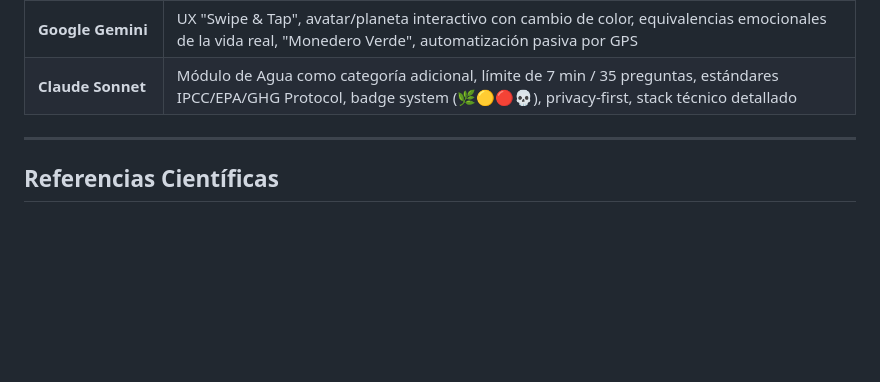
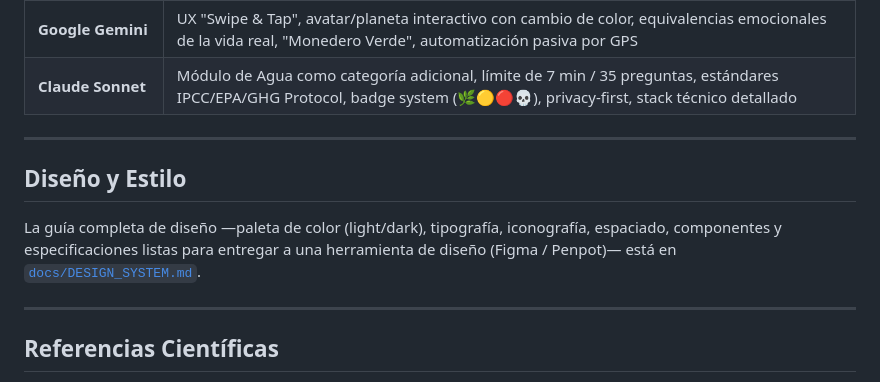
Before and after one commit to yesithv/FootCarbonPrint-App, a Markdown page: README.md, the part around the change. Drawn GitHub-style; blank space fills up the shorter version.

```diff
--- a/README.md
+++ b/README.md
@@ -482,6 +482,15 @@ Este documento consolida las especificaciones generadas por **cuatro modelos de
 
 ---
 
+## Diseño y Estilo
+
+La guía completa de diseño —paleta de color (light/dark), tipografía, iconografía,
+espaciado, componentes y especificaciones listas para entregar a una herramienta de
+diseño (Figma / Penpot)— está en
+[`docs/DESIGN_SYSTEM.md`](docs/DESIGN_SYSTEM.md).
+
+---
+
 ## Referencias Científicas
 
 Todos los factores de emisión y ecuaciones del motor de cálculo están respaldados
```
Also changed, not shown: docs/DESIGN_SYSTEM.md (added, +344 -0 lines).
